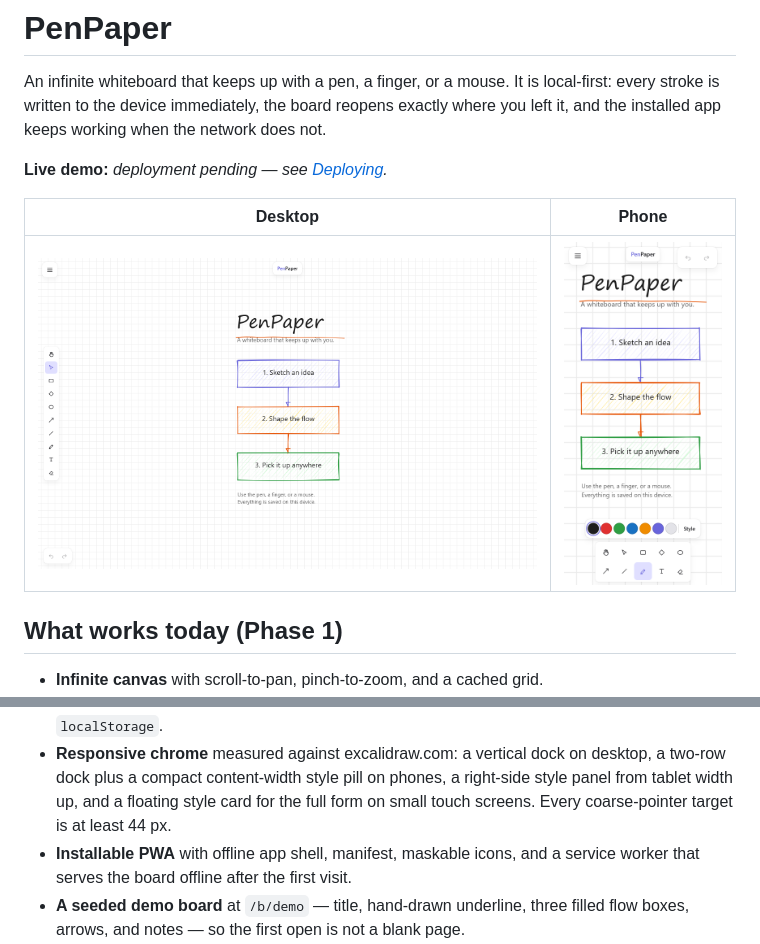
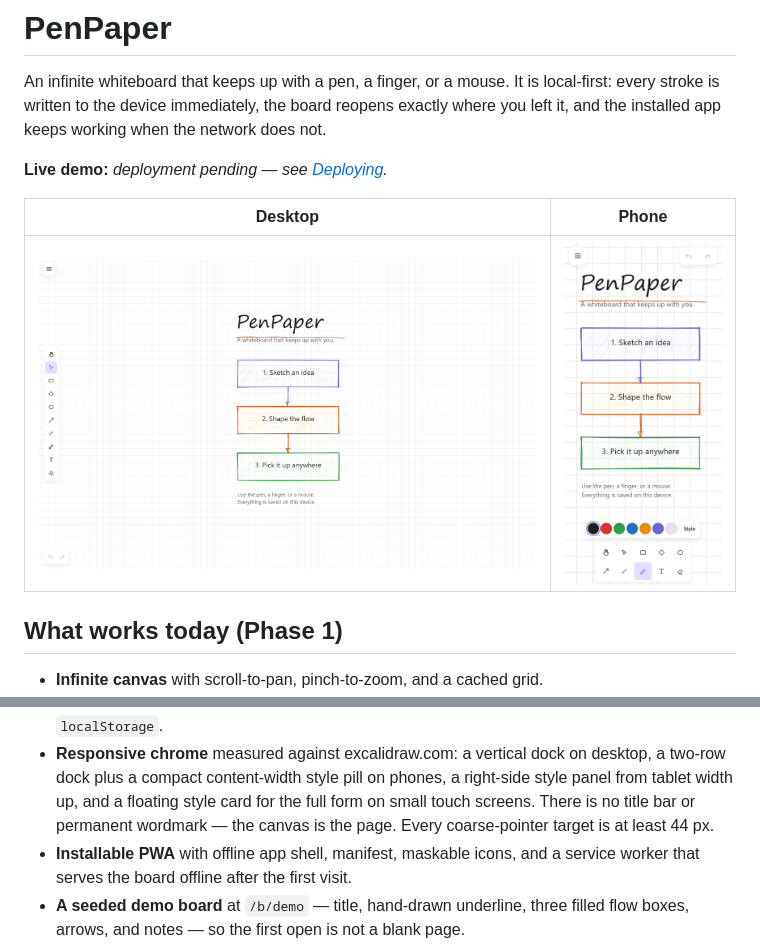
Before and after one commit to RishabhDotIn/PenPaper, a Markdown page: README.md, 2 parts joined by grey strips. GitHub-like rendering; pictures changed too: docs/screenshots/penpaper-desktop.png, docs/screenshots/penpaper-phone.png.

Commit message:
refactor: strip the chrome back to canvas-first floating islands

```diff
--- a/README.md
+++ b/README.md
@@ -39,7 +39,8 @@ network does not.
 - **Responsive chrome** measured against excalidraw.com: a vertical dock on
   desktop, a two-row dock plus a compact content-width style pill on phones, a
   right-side style panel from tablet width up, and a floating style card for
-  the full form on small touch screens. Every coarse-pointer target is at least
+  the full form on small touch screens. There is no title bar or permanent
+  wordmark — the canvas is the page. Every coarse-pointer target is at least
   44 px.
 - **Installable PWA** with offline app shell, manifest, maskable icons, and a
   service worker that serves the board offline after the first visit.
```
Also changed, not shown: docs/ARCHITECTURE.md (+5 -1 lines), 2 other files.
